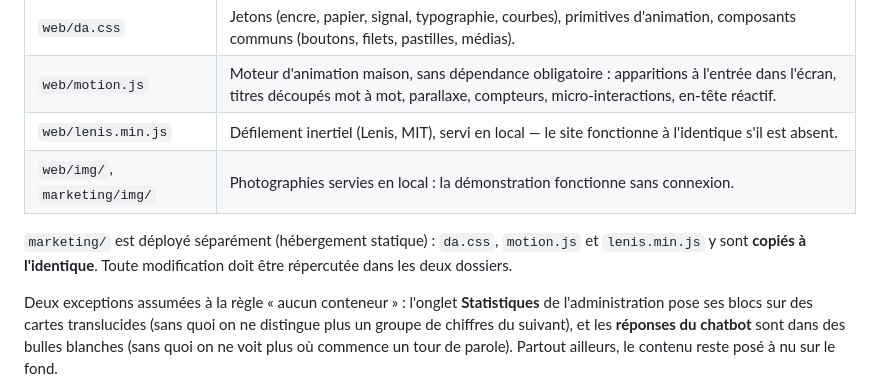
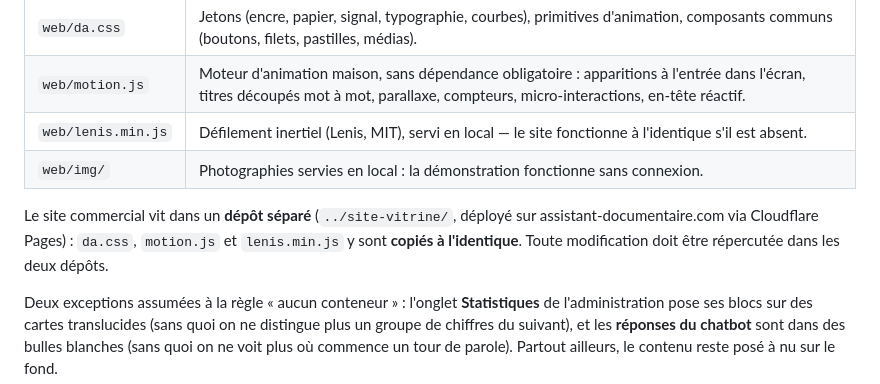
Before and after one commit to JonasM73/assistant-documentaire-ia, a Markdown page: README.md, the part around the change. Rendered like a GitHub page.

Commit message:
changement de repos pour le site vitrine

```diff
--- a/README.md
+++ b/README.md
@@ -95,9 +95,9 @@ Toutes les pages partagent **un seul système de design**, « Encre & Signal »
 | `web/da.css` | Jetons (encre, papier, signal, typographie, courbes), primitives d'animation, composants communs (boutons, filets, pastilles, médias). |
 | `web/motion.js` | Moteur d'animation maison, sans dépendance obligatoire : apparitions à l'entrée dans l'écran, titres découpés mot à mot, parallaxe, compteurs, micro-interactions, en-tête réactif. |
 | `web/lenis.min.js` | Défilement inertiel (Lenis, MIT), servi en local — le site fonctionne à l'identique s'il est absent. |
-| `web/img/`, `marketing/img/` | Photographies servies en local : la démonstration fonctionne sans connexion. |
+| `web/img/` | Photographies servies en local : la démonstration fonctionne sans connexion. |
 
-`marketing/` est déployé séparément (hébergement statique) : `da.css`, `motion.js` et `lenis.min.js` y sont **copiés à l'identique**. Toute modification doit être répercutée dans les deux dossiers.
+Le site commercial vit dans un **dépôt séparé** (`../site-vitrine/`, déployé sur assistant-documentaire.com via Cloudflare Pages) : `da.css`, `motion.js` et `lenis.min.js` y sont **copiés à l'identique**. Toute modification doit être répercutée dans les deux dépôts.
 
 Deux exceptions assumées à la règle « aucun conteneur » : l'onglet **Statistiques** de l'administration pose ses blocs sur des cartes translucides (sans quoi on ne distingue plus un groupe de chiffres du suivant), et les **réponses du chatbot** sont dans des bulles blanches (sans quoi on ne voit plus où commence un tour de parole). Partout ailleurs, le contenu reste posé à nu sur le fond.
 
```
Also changed, not shown: CLAUDE.md (+2 -3 lines).
